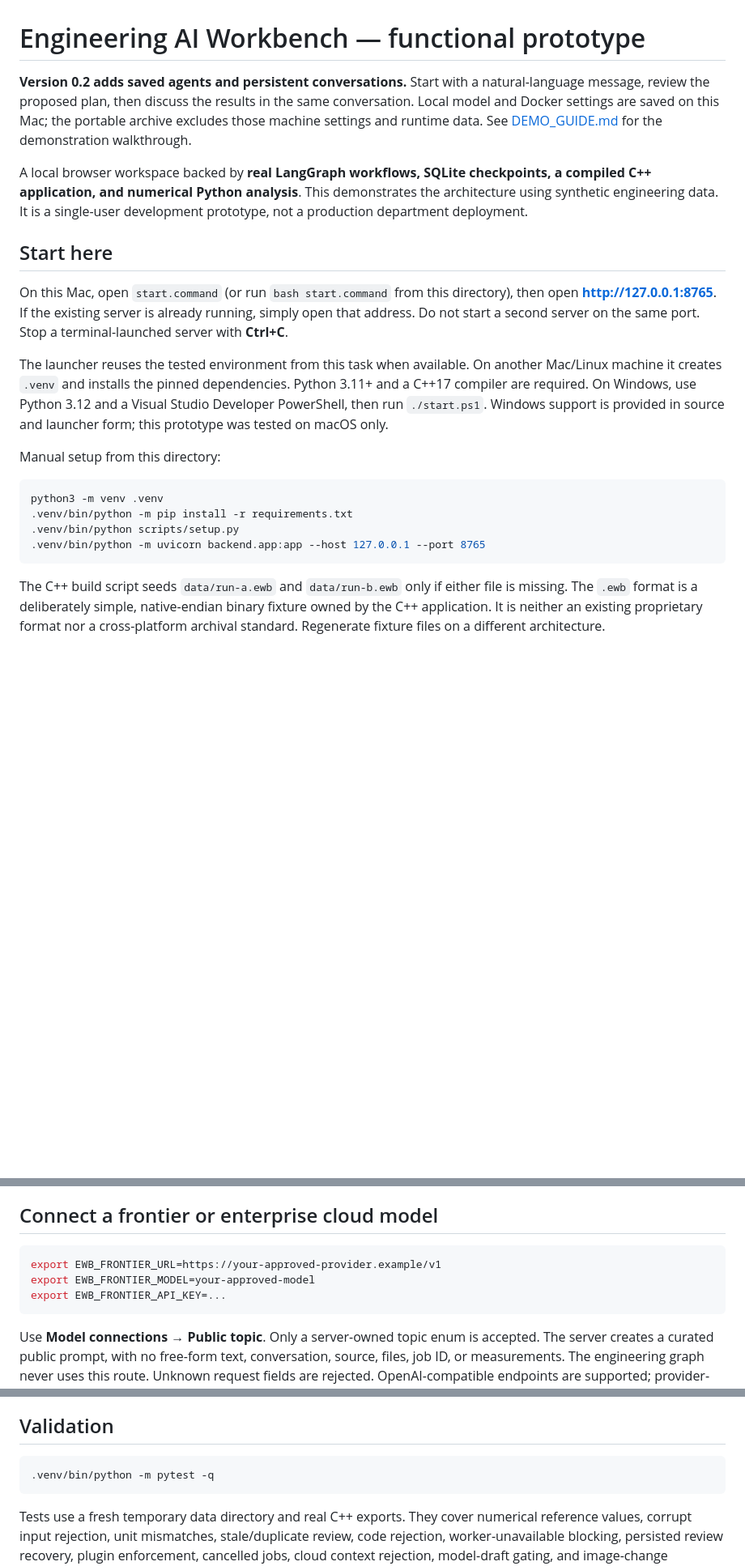
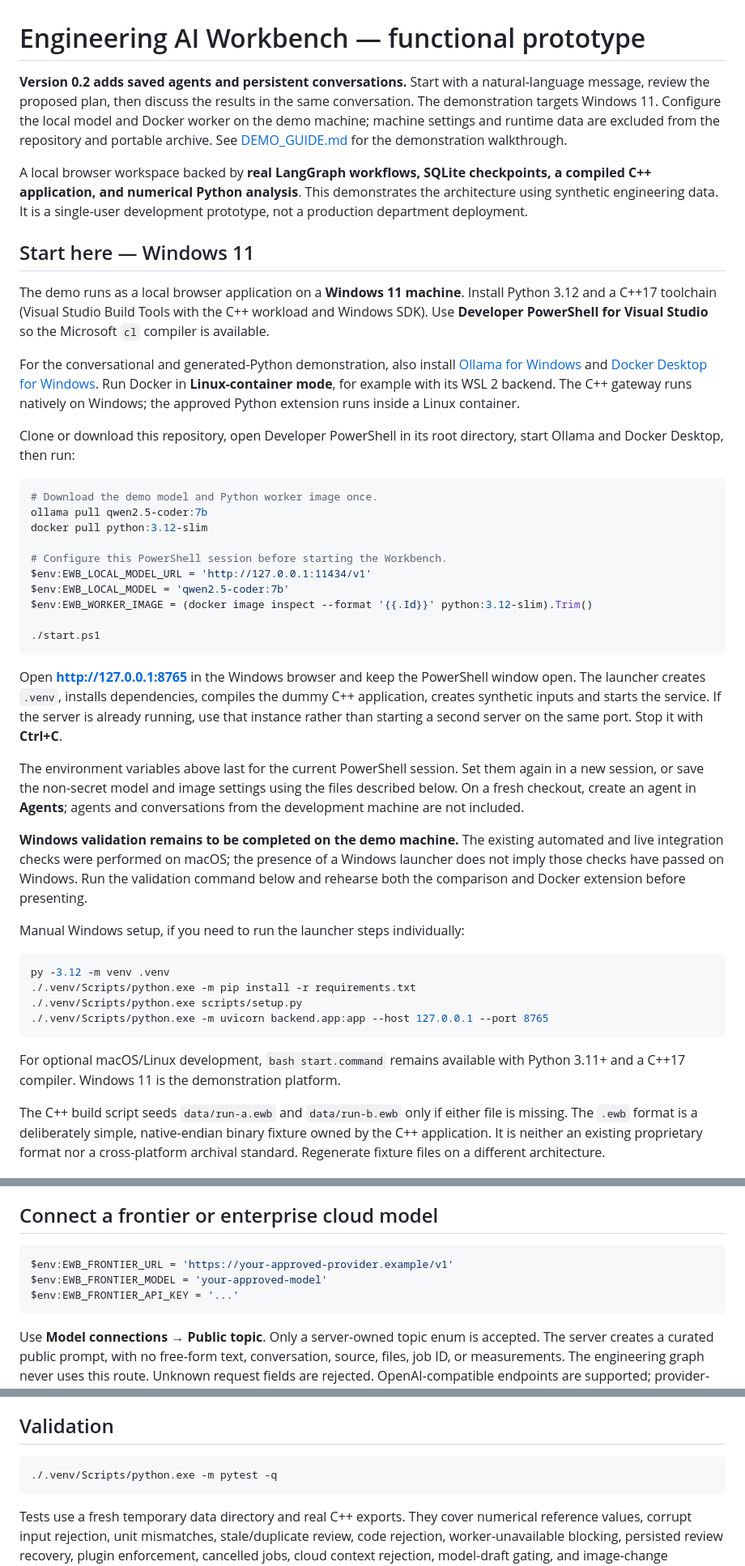
Before and after one commit to grtechventures/engineering-ai-workbench, a Markdown page: README.md, 3 parts joined by grey strips. Shown at 81% size. Drawn GitHub-style; blank space fills up the shorter version.

Commit message:
Document Windows 11 as the demonstration platform

````diff
--- a/README.md
+++ b/README.md
@@ -1,23 +1,46 @@
 # Engineering AI Workbench — functional prototype
 
-**Version 0.2 adds saved agents and persistent conversations.** Start with a natural-language message, review the proposed plan, then discuss the results in the same conversation. Local model and Docker settings are saved on this Mac; the portable archive excludes those machine settings and runtime data. See [DEMO_GUIDE.md](DEMO_GUIDE.md) for the demonstration walkthrough.
+**Version 0.2 adds saved agents and persistent conversations.** Start with a natural-language message, review the proposed plan, then discuss the results in the same conversation. The demonstration targets Windows 11. Configure the local model and Docker worker on the demo machine; machine settings and runtime data are excluded from the repository and portable archive. See [DEMO_GUIDE.md](DEMO_GUIDE.md) for the demonstration walkthrough.
 
 A local browser workspace backed by **real LangGraph workflows, SQLite checkpoints, a compiled C++ application, and numerical Python analysis**. This demonstrates the architecture using synthetic engineering data. It is a single-user development prototype, not a production department deployment.
 
-## Start here
+## Start here — Windows 11
 
-On this Mac, open `start.command` (or run `bash start.command` from this directory), then open **http://127.0.0.1:8765**. If the existing server is already running, simply open that address. Do not start a second server on the same port. Stop a terminal-launched server with **Ctrl+C**.
+The demo runs as a local browser application on a **Windows 11 machine**. Install Python 3.12 and a C++17 toolchain (Visual Studio Build Tools with the C++ workload and Windows SDK). Use **Developer PowerShell for Visual Studio** so the Microsoft `cl` compiler is available.
 
-The launcher reuses the tested environment from this task when available. On another Mac/Linux machine it creates `.venv` and installs the pinned dependencies. Python 3.11+ and a C++17 compiler are required. On Windows, use Python 3.12 and a Visual Studio Developer PowerShell, then run `./start.ps1`. Windows support is provided in source and launcher form; this prototype was tested on macOS only.
+For the conversational and generated-Python demonstration, also install [Ollama for Windows](https://docs.ollama.com/windows) and [Docker Desktop for Windows](https://docs.docker.com/desktop/setup/install/windows-install/). Run Docker in **Linux-container mode**, for example with its WSL 2 backend. The C++ gateway runs natively on Windows; the approved Python extension runs inside a Linux container.
 
-Manual setup from this directory:
+Clone or download this repository, open Developer PowerShell in its root directory, start Ollama and Docker Desktop, then run:
 
-```sh
-python3 -m venv .venv
-.venv/bin/python -m pip install -r requirements.txt
-.venv/bin/python scripts/setup.py
-.venv/bin/python -m uvicorn backend.app:app --host 127.0.0.1 --port 8765
+```powershell
+# Download the demo model and Python worker image once.
+ollama pull qwen2.5-coder:7b
+docker pull python:3.12-slim
+
+# Configure this PowerShell session before starting the Workbench.
+$env:EWB_LOCAL_MODEL_URL = 'http://127.0.0.1:11434/v1'
+$env:EWB_LOCAL_MODEL = 'qwen2.5-coder:7b'
+$env:EWB_WORKER_IMAGE = (docker image inspect --format '{{.Id}}' python:3.12-slim).Trim()
+
+./start.ps1
 ```
+
+Open **http://127.0.0.1:8765** in the Windows browser and keep the PowerShell window open. The launcher creates `.venv`, installs dependencies, compiles the dummy C++ application, creates synthetic inputs and starts the service. If the server is already running, use that instance rather than starting a second server on the same port. Stop it with **Ctrl+C**.
+
+The environment variables above last for the current PowerShell session. Set them again in a new session, or save the non-secret model and image settings using the files described below. On a fresh checkout, create an agent in **Agents**; agents and conversations from the development machine are not included.
+
+**Windows validation remains to be completed on the demo machine.** The existing automated and live integration checks were performed on macOS; the presence of a Windows launcher does not imply those checks have passed on Windows. Run the validation command below and rehearse both the comparison and Docker extension before presenting.
+
+Manual Windows setup, if you need to run the launcher steps individually:
+
+```powershell
+py -3.12 -m venv .venv
+./.venv/Scripts/python.exe -m pip install -r requirements.txt
+./.venv/Scripts/python.exe scripts/setup.py
+./.venv/Scripts/python.exe -m uvicorn backend.app:app --host 127.0.0.1 --port 8765
+```
+
+For optional macOS/Linux development, `bash start.command` remains available with Python 3.11+ and a C++17 compiler. Windows 11 is the demonstration platform.
 
 The C++ build script seeds `data/run-a.ewb` and `data/run-b.ewb` only if either file is missing. The `.ewb` format is a deliberately simple, native-endian binary fixture owned by the C++ application. It is neither an existing proprietary format nor a cross-platform archival standard. Regenerate fixture files on a different architecture.
 
@@ -79,10 +102,10 @@ A configured but unreachable model results in a visible error; it never silently
 
 ## Connect a frontier or enterprise cloud model
 
-```sh
-export EWB_FRONTIER_URL=https://your-approved-provider.example/v1
-export EWB_FRONTIER_MODEL=your-approved-model
-export EWB_FRONTIER_API_KEY=...
+```powershell
+$env:EWB_FRONTIER_URL = 'https://your-approved-provider.example/v1'
+$env:EWB_FRONTIER_MODEL = 'your-approved-model'
+$env:EWB_FRONTIER_API_KEY = '...'
 ```
 
 Use **Model connections → Public topic**. Only a server-owned topic enum is accepted. The server creates a curated public prompt, with no free-form text, conversation, source, files, job ID, or measurements. The engineering graph never uses this route. Unknown request fields are rejected. OpenAI-compatible endpoints are supported; provider-specific APIs such as native Anthropic Messages or Azure-specific authentication need an additional adapter.
@@ -128,8 +152,8 @@ One process and one worker are supported. Do not run multiple web workers or exp
 
 ## Validation
 
-```sh
-.venv/bin/python -m pytest -q
+```powershell
+./.venv/Scripts/python.exe -m pytest -q
 ```
 
 Tests use a fresh temporary data directory and real C++ exports. They cover numerical reference values, corrupt input rejection, unit mismatches, stale/duplicate review, code rejection, worker-unavailable blocking, persisted review recovery, plugin enforcement, cancelled jobs, cloud context rejection, model-draft gating, and image-change invalidation. API tests additionally check same-origin protection and capability lifecycle behavior. Refer to `VALIDATION.md` for the verified run and limitations.
````
Also changed, not shown: other parts of README.md (+10 -9 lines).
